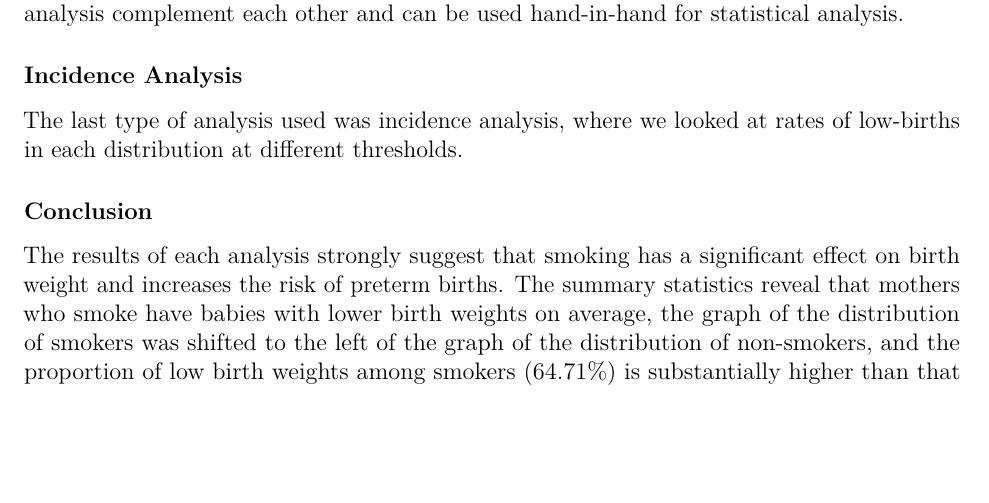
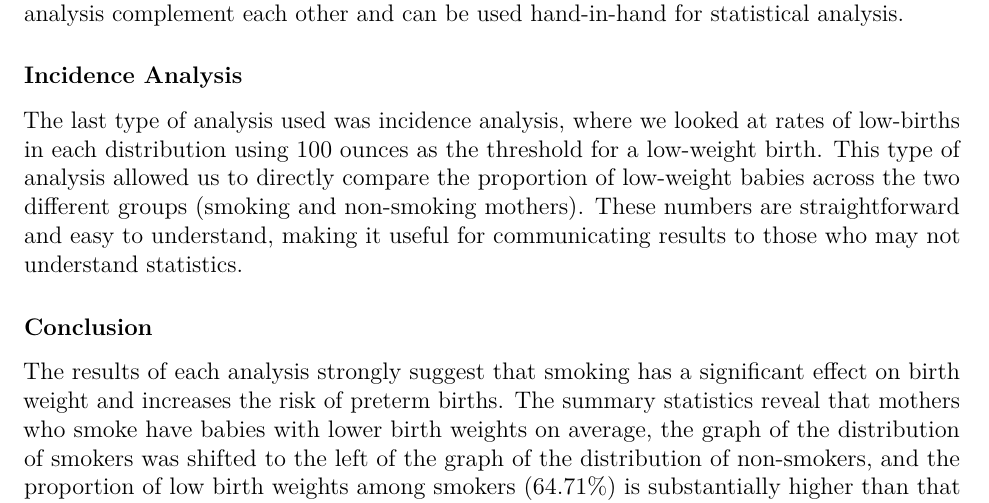
Before and after one commit to sophia-vo/Case-Study-1, an R Markdown document (CaseStudy1.Rmd): part of page 7 of 13, cut so that both start at the same text, the shorter picture padded with empty space. Rendered offline with R 4.5, knitr and Pandoc, then LaTeX, with nearby package versions.

Commit message:
Update question5.Rmd

```diff
--- a/CaseStudy1.Rmd
+++ b/CaseStudy1.Rmd
@@ -239,7 +239,7 @@ The second type of analysis used was graphical, where we graphed the two distrib
 
 ### Incidence Analysis
 
-The last type of analysis used was incidence analysis, where we looked at rates of low-births in each distribution at different thresholds.
+The last type of analysis used was incidence analysis, where we looked at rates of low-births in each distribution using 100 ounces as the threshold for a low-weight birth. This type of analysis allowed us to directly compare the proportion of low-weight babies across the two different groups (smoking and non-smoking mothers). These numbers are straightforward and easy to understand, making it useful for communicating results to those who may not understand statistics.
 
 ### Conclusion
 
```
